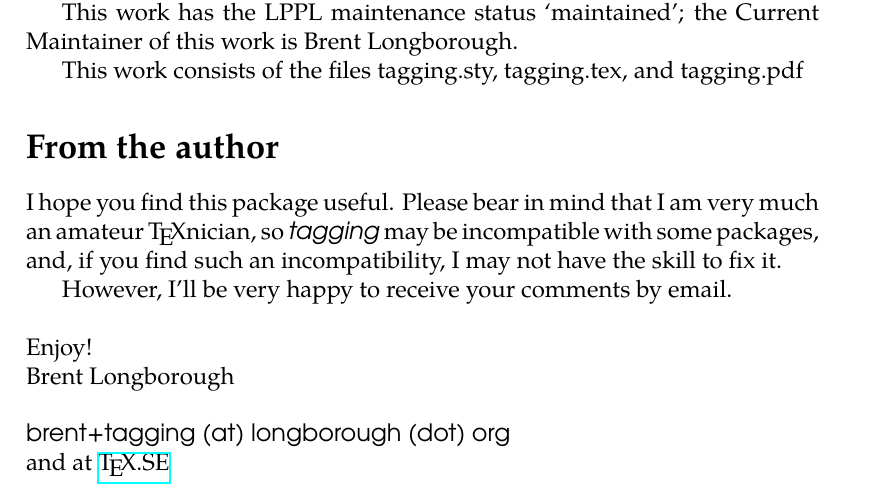
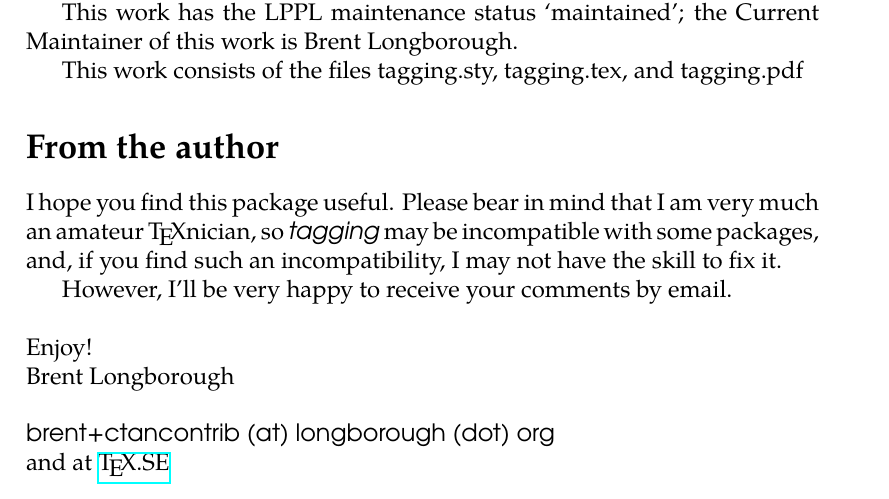
Before and after one commit to Hightor/tagging, a LaTeX book (tagging.tex): part of page 7 of 7, cut so that both start at the same text. Compiled offline with XeLaTeX; a missing font is replaced by an installed copy or a similar font.

Commit message:
New email address Adjust spacing/tabs

```diff
--- a/tagging.tex
+++ b/tagging.tex
@@ -358,7 +358,7 @@
 However, I'll be very happy to receive your comments by email.\\[\baselineskip]
 Enjoy!\\
 Brent Longborough\\[\baselineskip]
-\textsf{brent+tagging (at) longborough (dot) org}\\
+\textsf{brent+ctancontrib (at) longborough (dot) org}\\
 and at \href{http://tex.stackexchange.com/users/344/brent-longborough}{\TeX.SE}
 % -----------------------------------------------------
 \end{document}
```
Also changed, not shown: 1 other file.
